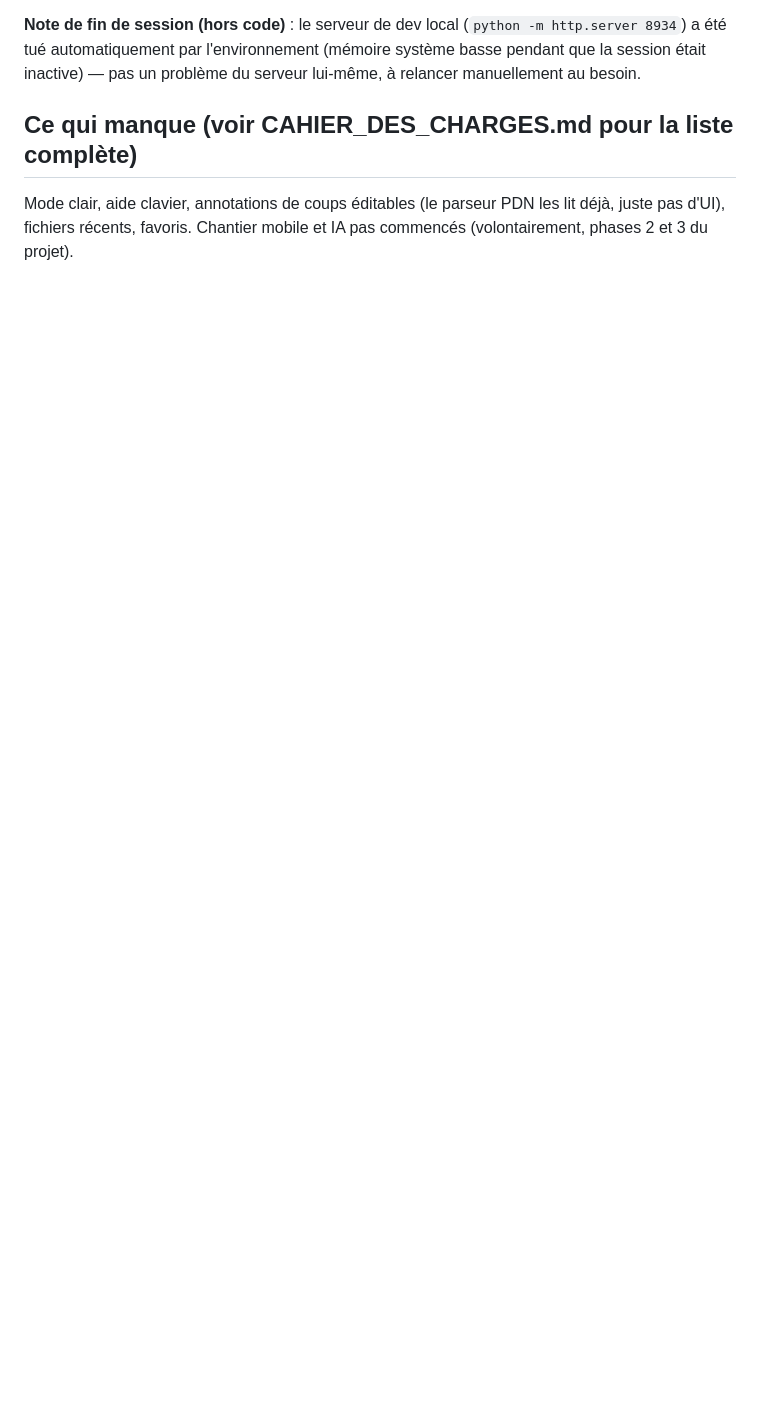
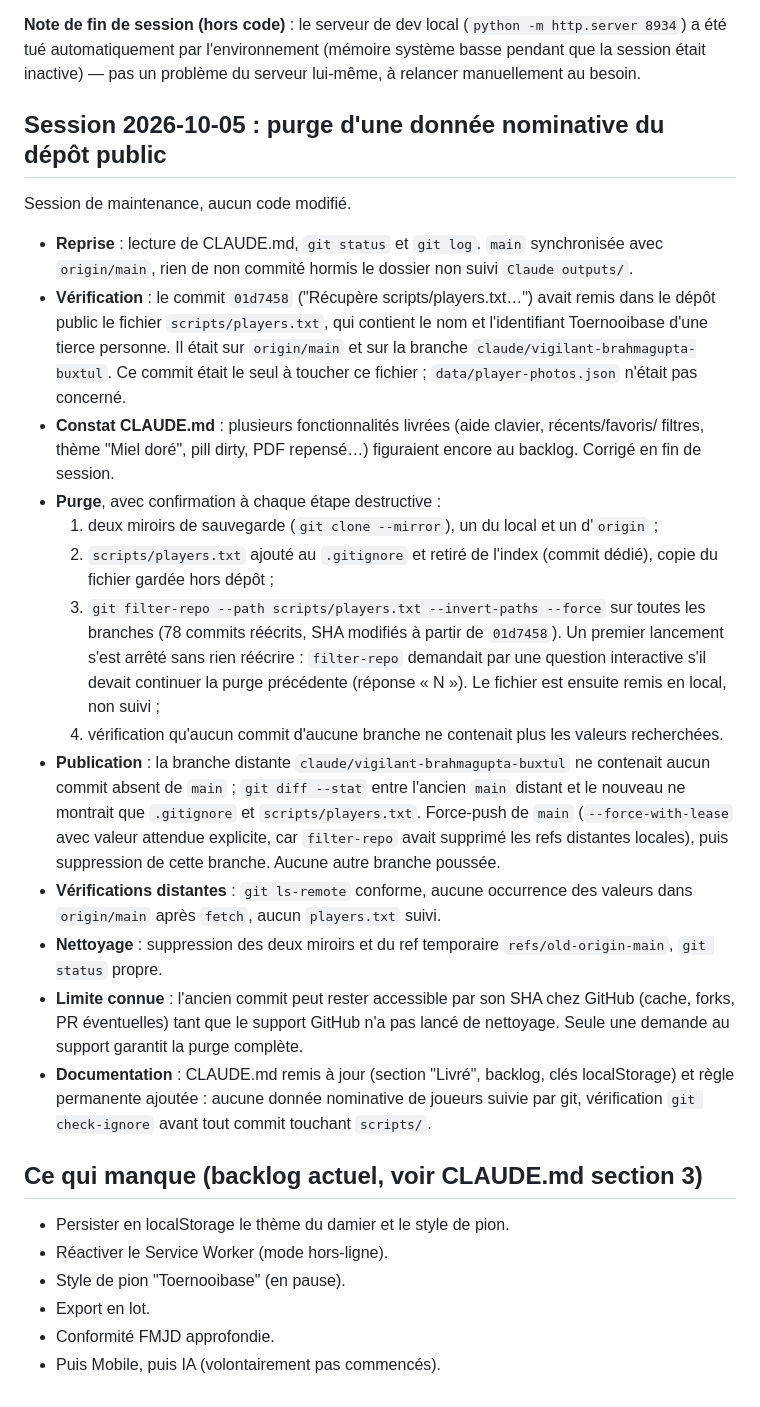
Before and after one commit to Mikado1666/DamikA, a Markdown page: docs/HISTORIQUE_SESSIONS.md, the part around the change. Drawn GitHub-style; blank space fills up the shorter version.

Commit message:
Docs : CLAUDE.md à jour (livré, backlog, règle données nominatives) + historique session 2026-10-05
Co-Authored-By: Claude Sonnet 5.5 <noreply@anthropic.com>

```diff
--- a/docs/HISTORIQUE_SESSIONS.md
+++ b/docs/HISTORIQUE_SESSIONS.md
@@ -1075,8 +1075,52 @@ bug architectural de fond trouvé et corrigé en fin de session.**
 système basse pendant que la session était inactive) — pas un problème du serveur
 lui-même, à relancer manuellement au besoin.
 
-## Ce qui manque (voir CAHIER_DES_CHARGES.md pour la liste complète)
+## Session 2026-10-05 : purge d'une donnée nominative du dépôt public
 
-Mode clair, aide clavier, annotations de coups éditables (le parseur PDN les lit déjà,
-juste pas d'UI), fichiers récents, favoris.
-Chantier mobile et IA pas commencés (volontairement, phases 2 et 3 du projet).
+Session de maintenance, aucun code modifié.
+
+- **Reprise** : lecture de CLAUDE.md, `git status` et `git log`. `main` synchronisée avec
+  `origin/main`, rien de non commité hormis le dossier non suivi `Claude outputs/`.
+- **Vérification** : le commit `01d7458` ("Récupère scripts/players.txt…") avait remis
+  dans le dépôt public le fichier `scripts/players.txt`, qui contient le nom et l'identifiant
+  Toernooibase d'une tierce personne. Il était sur `origin/main` et sur la branche
+  `claude/vigilant-brahmagupta-buxtul`. Ce commit était le seul à toucher ce fichier ;
+  `data/player-photos.json` n'était pas concerné.
+- **Constat CLAUDE.md** : plusieurs fonctionnalités livrées (aide clavier, récents/favoris/
+  filtres, thème "Miel doré", pill dirty, PDF repensé…) figuraient encore au backlog.
+  Corrigé en fin de session.
+- **Purge**, avec confirmation à chaque étape destructive :
+  1. deux miroirs de sauvegarde (`git clone --mirror`), un du local et un d'`origin` ;
+  2. `scripts/players.txt` ajouté au `.gitignore` et retiré de l'index (commit dédié), copie
+     du fichier gardée hors dépôt ;
+  3. `git filter-repo --path scripts/players.txt --invert-paths --force` sur toutes les
+     branches (78 commits réécrits, SHA modifiés à partir de `01d7458`). Un premier
+     lancement s'est arrêté sans rien réécrire : `filter-repo` demandait par une question
+     interactive s'il devait continuer la purge précédente (réponse « N »). Le fichier est
+     ensuite remis en local, non suivi ;
+  4. vérification qu'aucun commit d'aucune branche ne contenait plus les valeurs
+     recherchées.
+- **Publication** : la branche distante `claude/vigilant-brahmagupta-buxtul` ne contenait
+  aucun commit absent de `main` ; `git diff --stat` entre l'ancien `main` distant et le
+  nouveau ne montrait que `.gitignore` et `scripts/players.txt`. Force-push de `main`
+  (`--force-with-lease` avec valeur attendue explicite, car `filter-repo` avait supprimé les
+  refs distantes locales), puis suppression de cette branche. Aucune autre branche poussée.
+- **Vérifications distantes** : `git ls-remote` conforme, aucune occurrence des valeurs
+  dans `origin/main` après `fetch`, aucun `players.txt` suivi.
+- **Nettoyage** : suppression des deux miroirs et du ref temporaire `refs/old-origin-main`,
+  `git status` propre.
+- **Limite connue** : l'ancien commit peut rester accessible par son SHA chez GitHub (cache,
+  forks, PR éventuelles) tant que le support GitHub n'a pas lancé de nettoyage. Seule une
+  demande au support garantit la purge complète.
+- **Documentation** : CLAUDE.md remis à jour (section "Livré", backlog, clés localStorage) et
+  règle permanente ajoutée : aucune donnée nominative de joueurs suivie par git, vérification
+  `git check-ignore` avant tout commit touchant `scripts/`.
+
+## Ce qui manque (backlog actuel, voir CLAUDE.md section 3)
+
+- Persister en localStorage le thème du damier et le style de pion.
+- Réactiver le Service Worker (mode hors-ligne).
+- Style de pion "Toernooibase" (en pause).
+- Export en lot.
+- Conformité FMJD approfondie.
+- Puis Mobile, puis IA (volontairement pas commencés).
```
Also changed, not shown: CLAUDE.md (+28 -13 lines).
